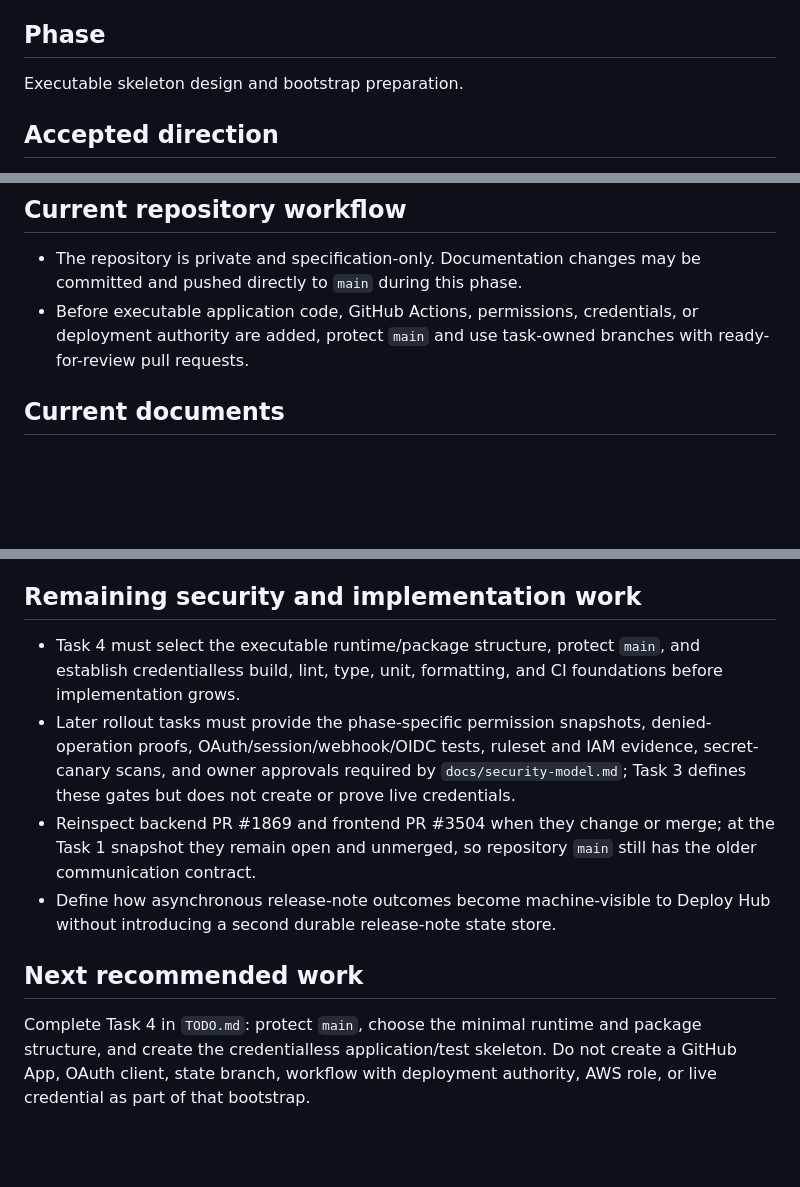
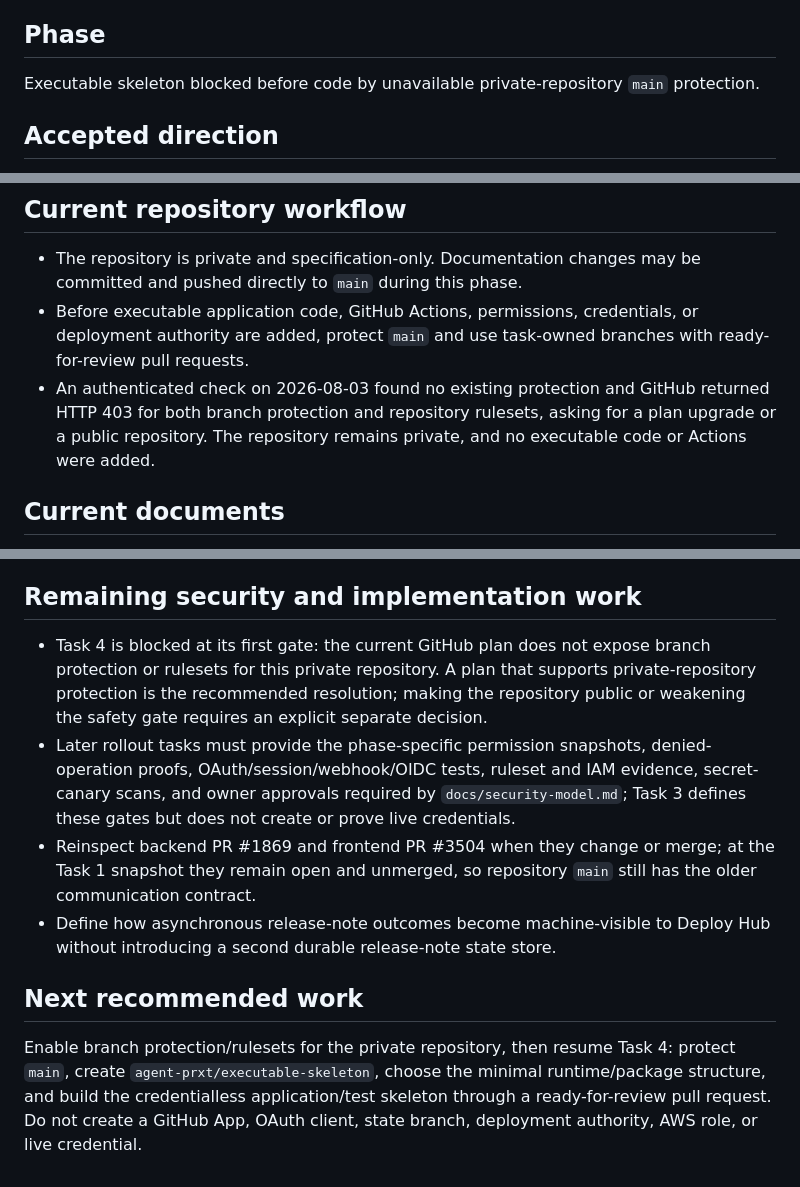
Before and after one commit to 6529-Collections/deploy-hub, a Markdown page: STATUS.md, 3 parts joined by grey strips. GitHub-like rendering; blank space fills up the shorter version.

```diff
--- a/STATUS.md
+++ b/STATUS.md
@@ -4,7 +4,8 @@ Last updated: 2026-08-03
 
 ## Phase
 
-Executable skeleton design and bootstrap preparation.
+Executable skeleton blocked before code by unavailable private-repository
+`main` protection.
 
 ## Accepted direction
 
@@ -67,6 +68,10 @@ Executable skeleton design and bootstrap preparation.
 - Before executable application code, GitHub Actions, permissions,
   credentials, or deployment authority are added, protect `main` and use
   task-owned branches with ready-for-review pull requests.
+- An authenticated check on 2026-08-03 found no existing protection and GitHub
+  returned HTTP 403 for both branch protection and repository rulesets, asking
+  for a plan upgrade or a public repository. The repository remains private,
+  and no executable code or Actions were added.
 
 ## Current documents
 
@@ -142,9 +147,11 @@ Executable skeleton design and bootstrap preparation.
 
 ## Remaining security and implementation work
 
-- Task 4 must select the executable runtime/package structure, protect `main`,
-  and establish credentialless build, lint, type, unit, formatting, and CI
-  foundations before implementation grows.
+- Task 4 is blocked at its first gate: the current GitHub plan does not expose
+  branch protection or rulesets for this private repository. A plan that
+  supports private-repository protection is the recommended resolution; making
+  the repository public or weakening the safety gate requires an explicit
+  separate decision.
 - Later rollout tasks must provide the phase-specific permission snapshots,
   denied-operation proofs, OAuth/session/webhook/OIDC tests, ruleset and IAM
   evidence, secret-canary scans, and owner approvals required by
@@ -158,7 +165,8 @@ Executable skeleton design and bootstrap preparation.
 
 ## Next recommended work
 
-Complete Task 4 in `TODO.md`: protect `main`, choose the minimal runtime and
-package structure, and create the credentialless application/test skeleton. Do
-not create a GitHub App, OAuth client, state branch, workflow with deployment
-authority, AWS role, or live credential as part of that bootstrap.
+Enable branch protection/rulesets for the private repository, then resume Task
+4: protect `main`, create `agent-prxt/executable-skeleton`, choose the minimal
+runtime/package structure, and build the credentialless application/test
+skeleton through a ready-for-review pull request. Do not create a GitHub App,
+OAuth client, state branch, deployment authority, AWS role, or live credential.
```
Also changed, not shown: CHANGELOG.md (+5 -0 lines), TODO.md (+13 -4 lines).
